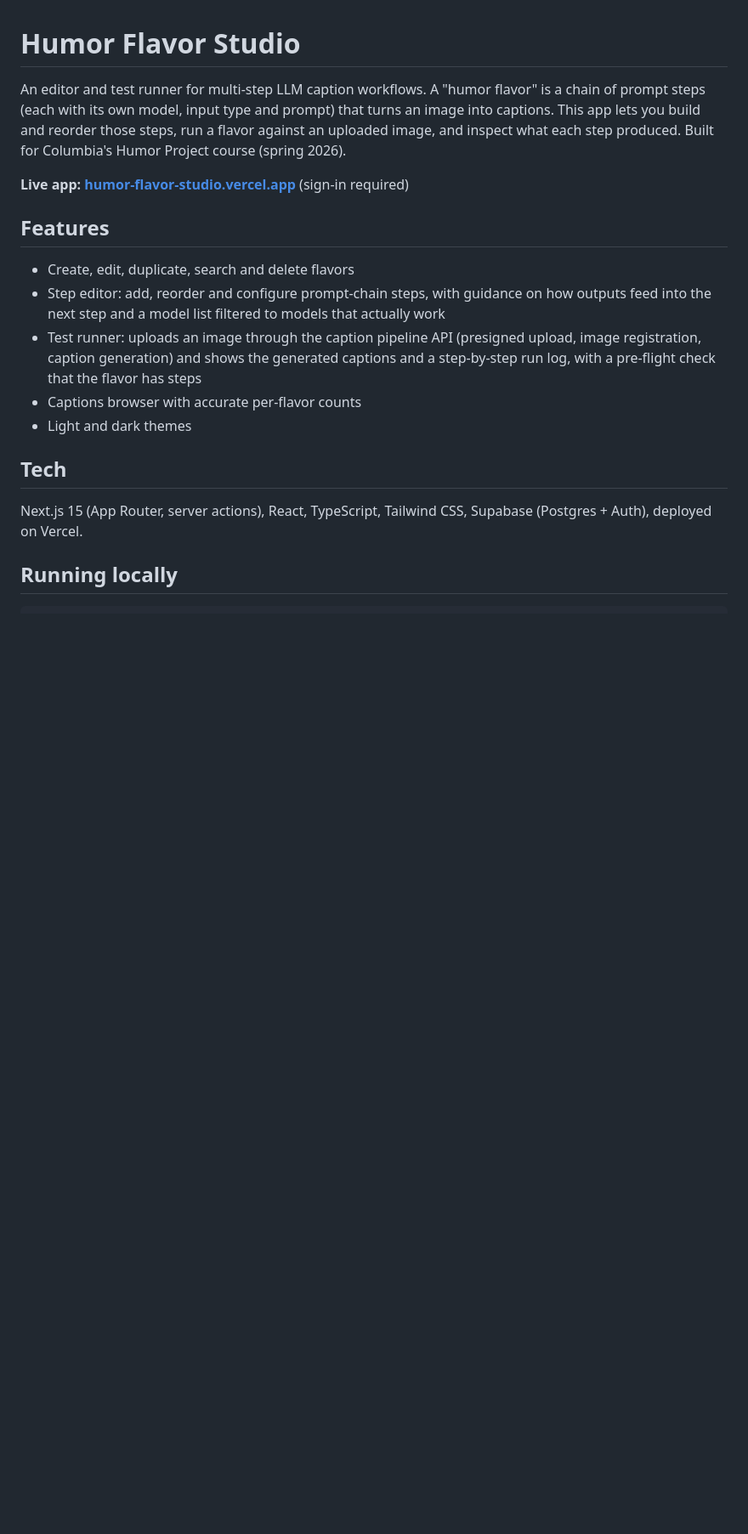
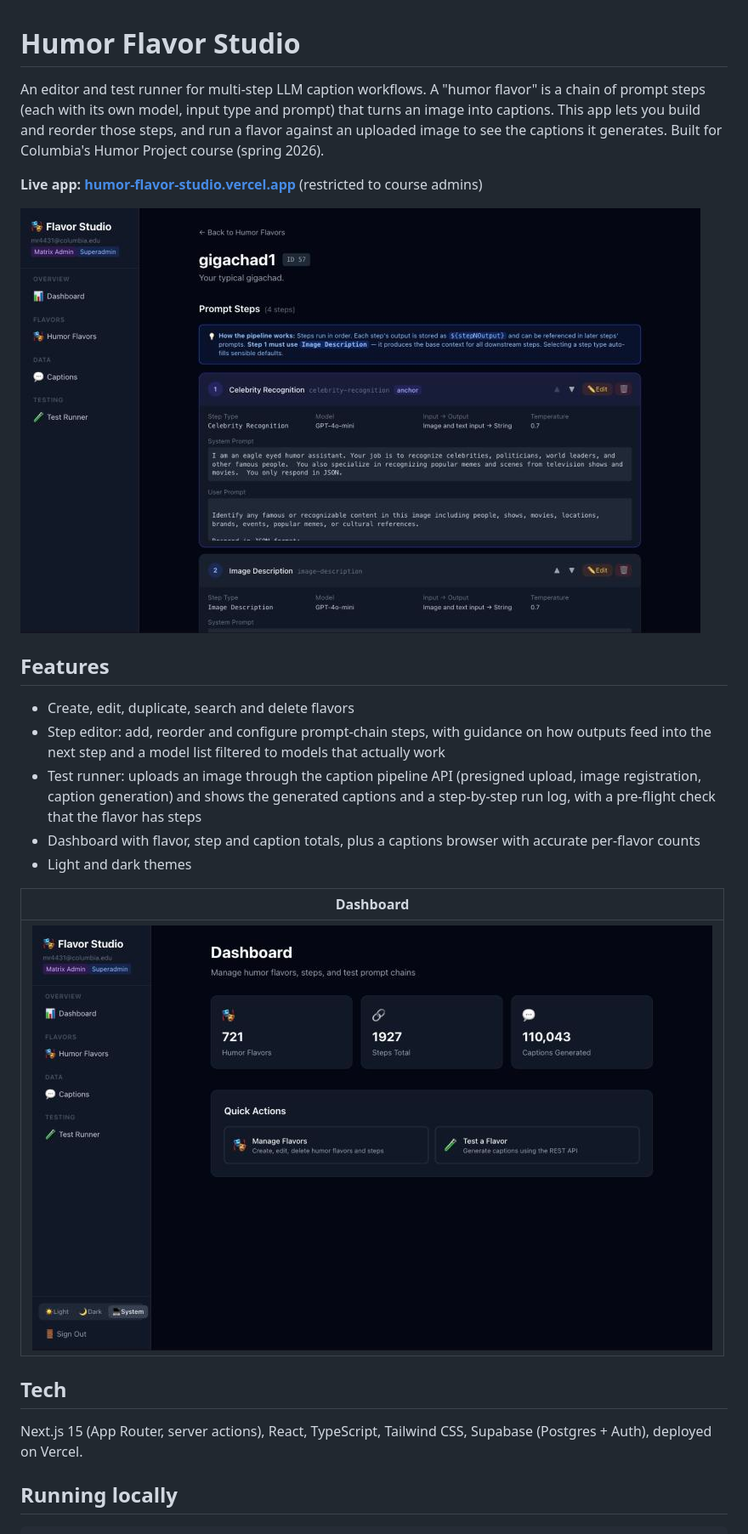
Before and after one commit to MitchRosenthal/humor-flavor-studio, a Markdown page: README.md, the part around the change. Shown at 85% size. GitHub-like rendering; pictures changed too: docs/dashboard.jpg (added), docs/step-editor.jpg (added); blank space fills up the shorter version.

Commit message:
Add screenshots and live link to README
Co-Authored-By: Claude Opus 5.5 <noreply@anthropic.com>
Claude-Session: https://claude.ai/code/session_01VyMtPXVrjSXyu3dTF6Mu1T

```diff
--- a/README.md
+++ b/README.md
@@ -1,16 +1,22 @@
 # Humor Flavor Studio
 
-An editor and test runner for multi-step LLM caption workflows. A "humor flavor" is a chain of prompt steps (each with its own model, input type and prompt) that turns an image into captions. This app lets you build and reorder those steps, run a flavor against an uploaded image, and inspect what each step produced. Built for Columbia's Humor Project course (spring 2026).
+An editor and test runner for multi-step LLM caption workflows. A "humor flavor" is a chain of prompt steps (each with its own model, input type and prompt) that turns an image into captions. This app lets you build and reorder those steps, and run a flavor against an uploaded image to see the captions it generates. Built for Columbia's Humor Project course (spring 2026).
 
-**Live app: [humor-flavor-studio.vercel.app](https://humor-flavor-studio.vercel.app)** (sign-in required)
+**Live app: [humor-flavor-studio.vercel.app](https://humor-flavor-studio.vercel.app)** (restricted to course admins)
+
+![Prompt-chain step editor](docs/step-editor.jpg)
 
 ## Features
 
 - Create, edit, duplicate, search and delete flavors
 - Step editor: add, reorder and configure prompt-chain steps, with guidance on how outputs feed into the next step and a model list filtered to models that actually work
 - Test runner: uploads an image through the caption pipeline API (presigned upload, image registration, caption generation) and shows the generated captions and a step-by-step run log, with a pre-flight check that the flavor has steps
-- Captions browser with accurate per-flavor counts
+- Dashboard with flavor, step and caption totals, plus a captions browser with accurate per-flavor counts
 - Light and dark themes
+
+| Dashboard |
+| --- |
+| ![Flavor Studio dashboard](docs/dashboard.jpg) |
 
 ## Tech
 
```
